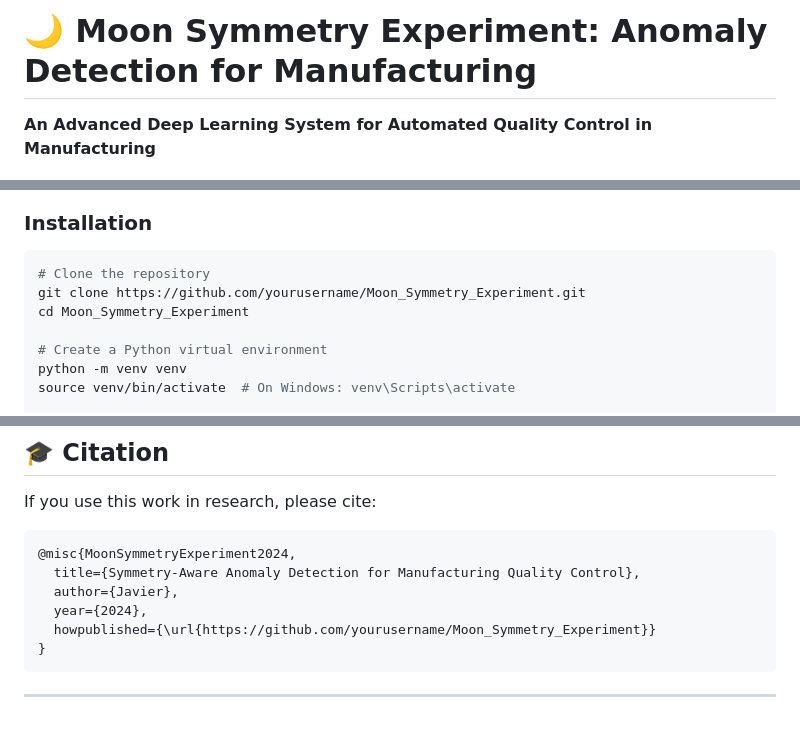
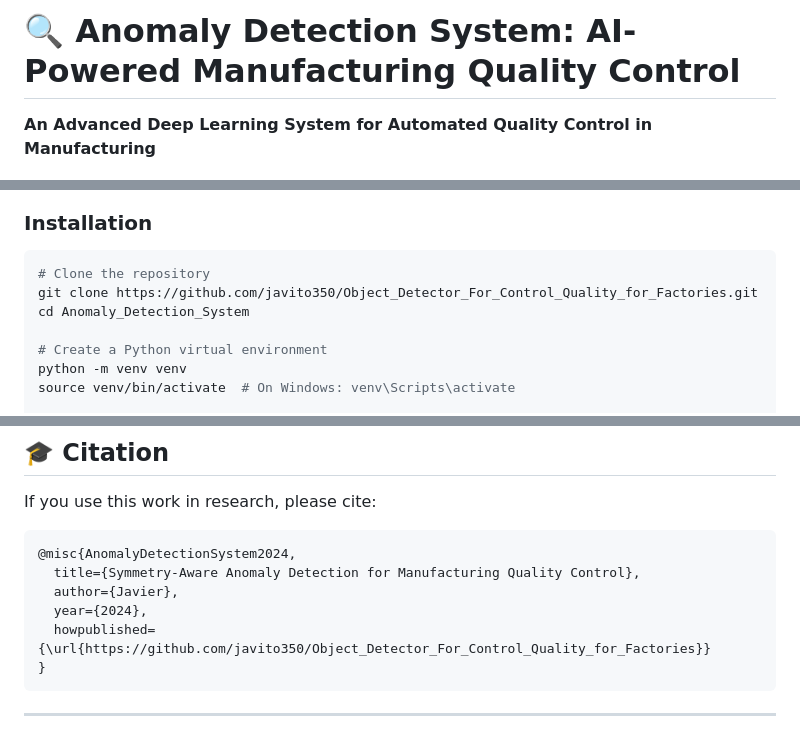
Before and after one commit to javito350/Object_Detector_For_Control_Quality_for_Factories, a Markdown page: README.md, 3 parts joined by grey strips. Rendered like a GitHub page.

Commit message:
docs: Update project name to Anomaly Detection System
- Change README title from Moon Symmetry Experiment to Anomaly Detection System
- Update project structure section with new folder name
- Update git clone instructions with new folder name
- Update citation bibtex with new project name
- Keep GitHub URL consistent with repository name

This rename better reflects the core functionality and purpose
of the system as an anomaly detection platform for manufacturing.

````diff
--- a/README.md
+++ b/README.md
@@ -1,4 +1,4 @@
-# 🌙 Moon Symmetry Experiment: Anomaly Detection for Manufacturing
+# 🔍 Anomaly Detection System: AI-Powered Manufacturing Quality Control
 
 **An Advanced Deep Learning System for Automated Quality Control in Manufacturing**
 
@@ -103,8 +103,8 @@ Unlike standard anomaly detection that requires balanced datasets, this system l
 
 ```bash
 # Clone the repository
-git clone https://github.com/yourusername/Moon_Symmetry_Experiment.git
-cd Moon_Symmetry_Experiment
+git clone https://github.com/javito350/Object_Detector_For_Control_Quality_for_Factories.git
+cd Anomaly_Detection_System
 
 # Create a Python virtual environment
 python -m venv venv
@@ -360,11 +360,11 @@ Please submit issues and pull requests through GitHub.
 If you use this work in research, please cite:
 
 ```bibtex
-@misc{MoonSymmetryExperiment2024,
+@misc{AnomalyDetectionSystem2024,
   title={Symmetry-Aware Anomaly Detection for Manufacturing Quality Control},
   author={Javier},
   year={2024},
-  howpublished={\url{https://github.com/yourusername/Moon_Symmetry_Experiment}}
+  howpublished={\url{https://github.com/javito350/Object_Detector_For_Control_Quality_for_Factories}}
 }
 ```
 
````
Also changed, not shown: other parts of README.md (+1 -1 lines).
